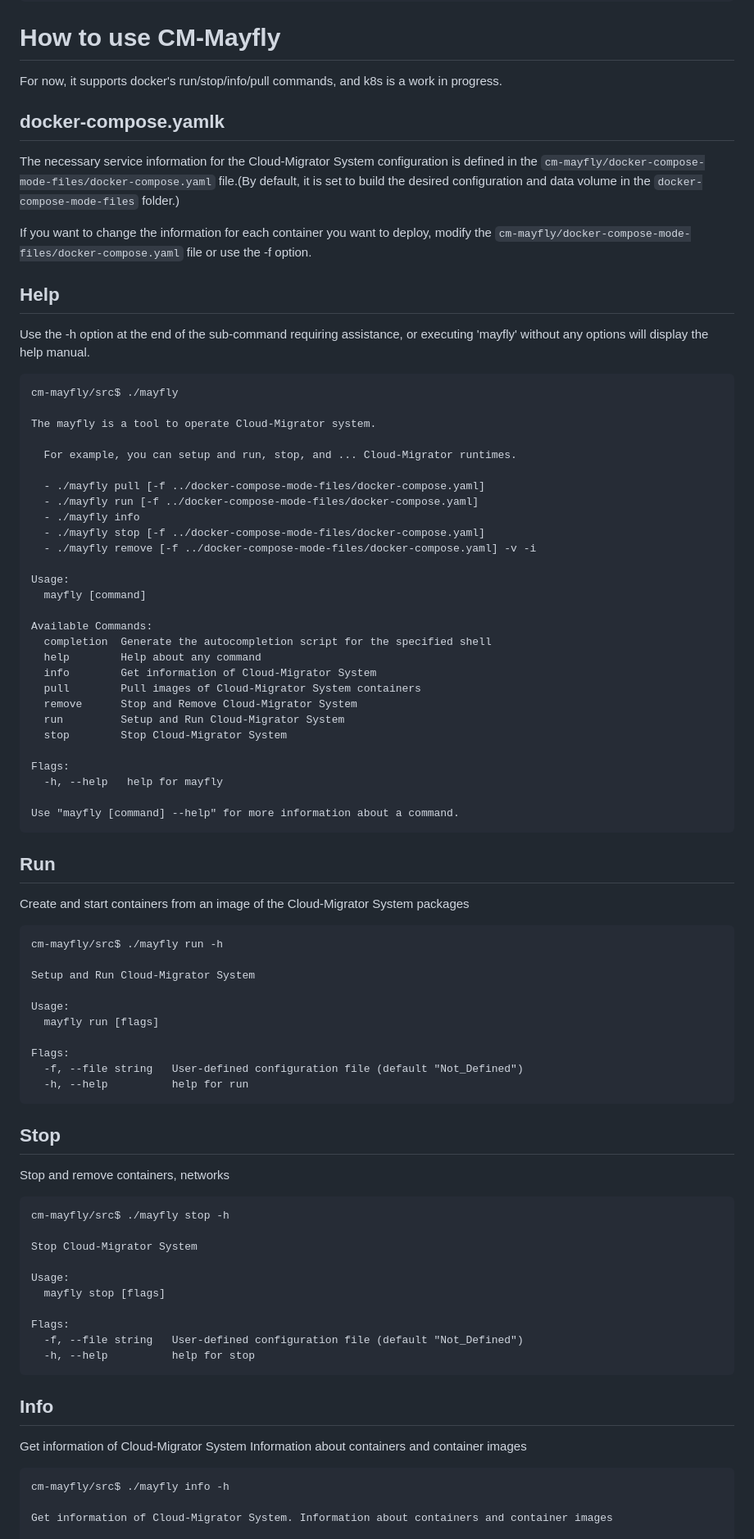
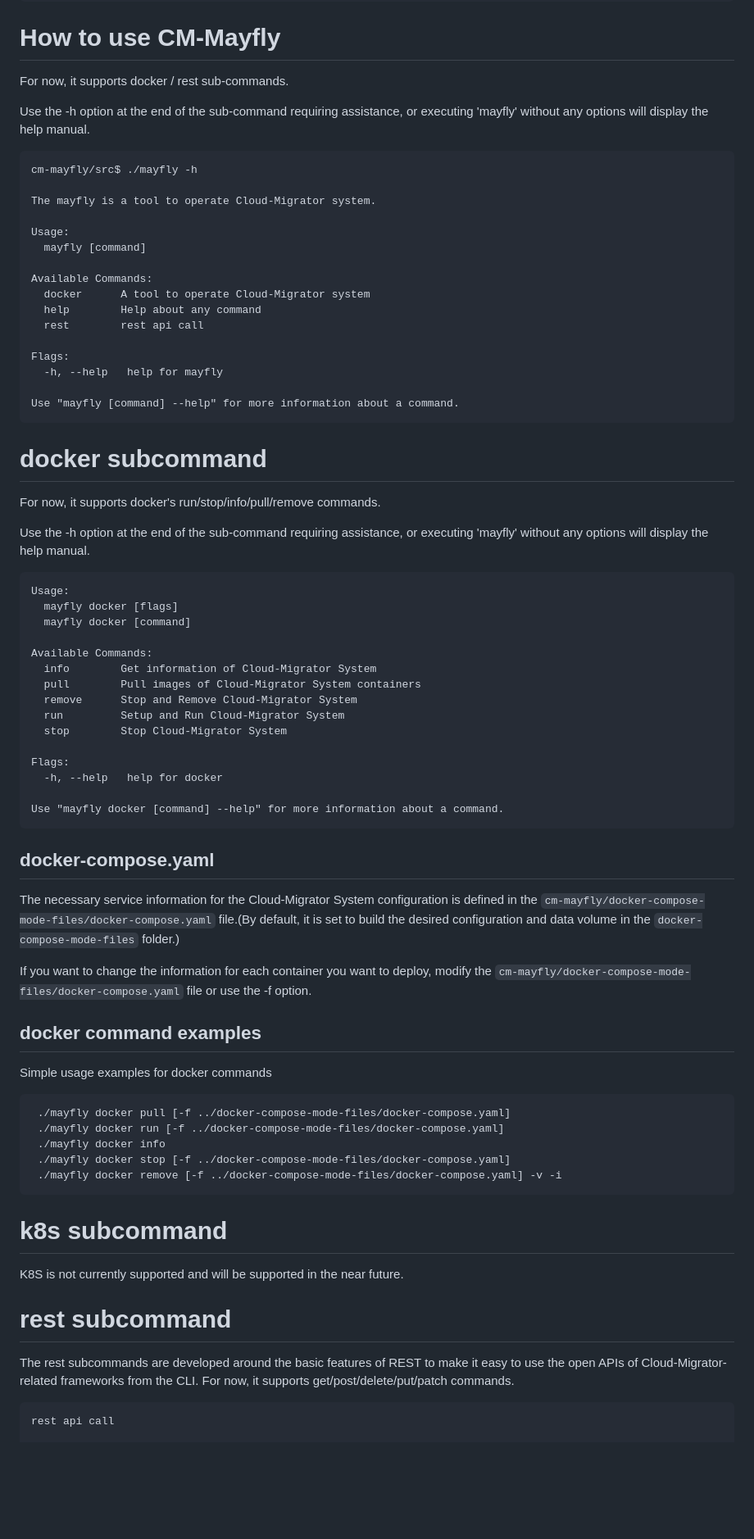
Before and after one commit to cloud-barista/cm-mayfly, a Markdown page: README.md, the part around one of its changes. Shown at 82% size. Drawn GitHub-style; blank space fills up the shorter version.

Commit message:
README 설명 현행화

````diff
--- a/README.md
+++ b/README.md
@@ -55,36 +56,42 @@ cm-mayfly/src$ make clean
 
 
 # How to use CM-Mayfly
-For now, it supports docker's run/stop/info/pull commands, and k8s is a work in progress.
+For now, it supports docker / rest sub-commands.
 
-## docker-compose.yamlk
-The necessary service information for the Cloud-Migrator System configuration is defined in the `cm-mayfly/docker-compose-mode-files/docker-compose.yaml` file.(By default, it is set to build the desired configuration and data volume in the `docker-compose-mode-files` folder.)
-
-If you want to change the information for each container you want to deploy, modify the `cm-mayfly/docker-compose-mode-files/docker-compose.yaml` file or use the -f option.
-
-
-## Help
 Use the -h option at the end of the sub-command requiring assistance, or executing 'mayfly' without any options will display the help manual.
 
 ```
-cm-mayfly/src$ ./mayfly
+cm-mayfly/src$ ./mayfly -h
 
 The mayfly is a tool to operate Cloud-Migrator system.
-
-  For example, you can setup and run, stop, and ... Cloud-Migrator runtimes.
-
-  - ./mayfly pull [-f ../docker-compose-mode-files/docker-compose.yaml]
-  - ./mayfly run [-f ../docker-compose-mode-files/docker-compose.yaml]
-  - ./mayfly info
-  - ./mayfly stop [-f ../docker-compose-mode-files/docker-compose.yaml]
-  - ./mayfly remove [-f ../docker-compose-mode-files/docker-compose.yaml] -v -i
 
 Usage:
   mayfly [command]
 
 Available Commands:
-  completion  Generate the autocompletion script for the specified shell
+  docker      A tool to operate Cloud-Migrator system
   help        Help about any command
+  rest        rest api call
+
+Flags:
+  -h, --help   help for mayfly
+
+Use "mayfly [command] --help" for more information about a command.
+```
+
+
+
+# docker subcommand
+For now, it supports docker's run/stop/info/pull/remove commands.
+
+Use the -h option at the end of the sub-command requiring assistance, or executing 'mayfly' without any options will display the help manual.
+
+```
+Usage:
+  mayfly docker [flags]
+  mayfly docker [command]
+
+Available Commands:
   info        Get information of Cloud-Migrator System
   pull        Pull images of Cloud-Migrator System containers
   remove      Stop and Remove Cloud-Migrator System
@@ -92,50 +99,38 @@ Available Commands:
   stop        Stop Cloud-Migrator System
 
 Flags:
-  -h, --help   help for mayfly
+  -h, --help   help for docker
 
-Use "mayfly [command] --help" for more information about a command.
+Use "mayfly docker [command] --help" for more information about a command.
 ```
 
-## Run
-Create and start containers from an image of the Cloud-Migrator System packages
+## docker-compose.yaml
+The necessary service information for the Cloud-Migrator System configuration is defined in the `cm-mayfly/docker-compose-mode-files/docker-compose.yaml` file.(By default, it is set to build the desired configuration and data volume in the `docker-compose-mode-files` folder.)
 
+If you want to change the information for each container you want to deploy, modify the `cm-mayfly/docker-compose-mode-files/docker-compose.yaml` file or use the -f option.
+
+
+## docker command examples
+Simple usage examples for docker commands
 ```
-cm-mayfly/src$ ./mayfly run -h
-
-Setup and Run Cloud-Migrator System
-
-Usage:
-  mayfly run [flags]
-
-Flags:
-  -f, --file string   User-defined configuration file (default "Not_Defined")
-  -h, --help          help for run
-```
-
-## Stop
-Stop and remove containers, networks
-
-```
-cm-mayfly/src$ ./mayfly stop -h
-
-Stop Cloud-Migrator System
-
-Usage:
-  mayfly stop [flags]
-
-Flags:
-  -f, --file string   User-defined configuration file (default "Not_Defined")
-  -h, --help          help for stop
+ ./mayfly docker pull [-f ../docker-compose-mode-files/docker-compose.yaml]
+ ./mayfly docker run [-f ../docker-compose-mode-files/docker-compose.yaml]
+ ./mayfly docker info
+ ./mayfly docker stop [-f ../docker-compose-mode-files/docker-compose.yaml]
+ ./mayfly docker remove [-f ../docker-compose-mode-files/docker-compose.yaml] -v -i
 ```
 
 
-## Info
-Get information of Cloud-Migrator System Information about containers and container images
+# k8s subcommand
+K8S is not currently supported and will be supported in the near future.
+
+
+
+# rest subcommand
+The rest subcommands are developed around the basic features of REST to make it easy to use the open APIs of Cloud-Migrator-related frameworks from the CLI.
+For now, it supports get/post/delete/put/patch commands.
 
 ```
-cm-mayfly/src$ ./mayfly info -h
-
-Get information of Cloud-Migrator System. Information about containers and container images
+rest api call
 
 Usage:
````
Also changed, not shown: other parts of README.md (+30 -16 lines).
